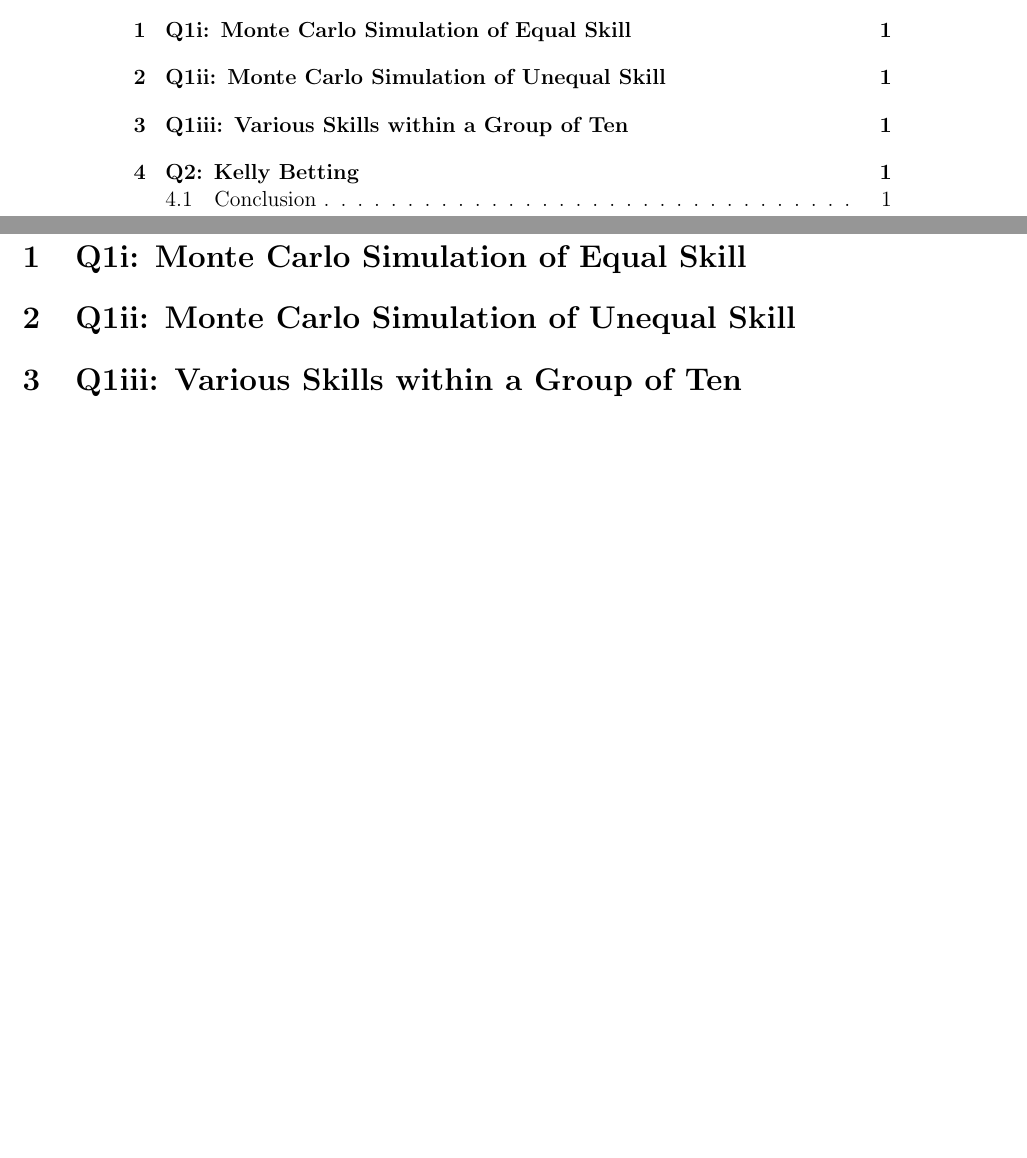
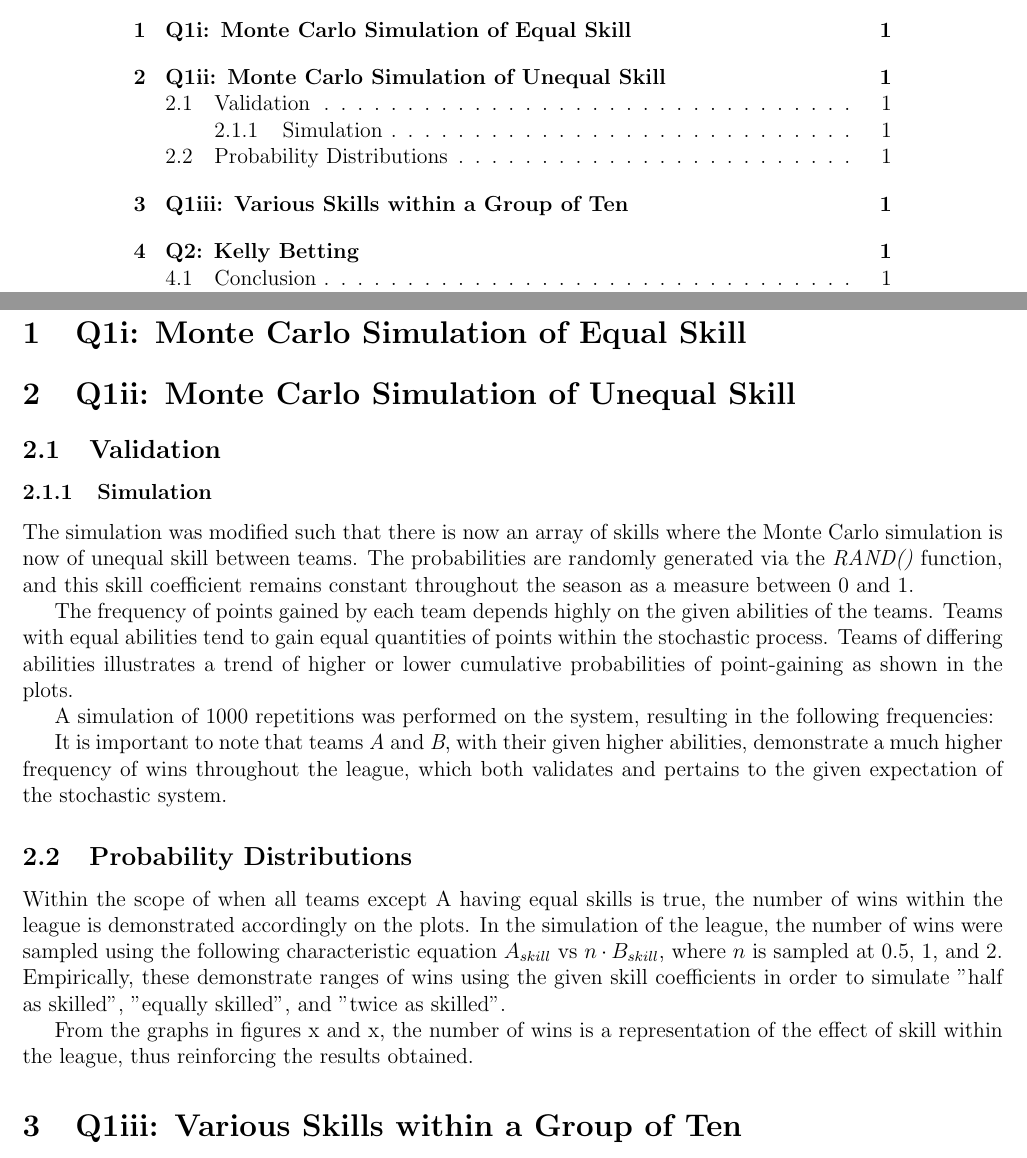
Before and after one commit to oflynned/League-Project, a LaTeX document (league.tex): two parts of pages 2 and 3 of 3, joined at a grey line, cut so that both start at the same text, the shorter picture padded with empty space. Compiled offline with pdfLaTeX.

Commit message:
added share of writing to q1ii, need to add images and do simulation

```diff
--- a/league.tex
+++ b/league.tex
@@ -61,6 +61,24 @@ Dr. Brett \textsc{Houlding}
 \newgeometry{top=1cm,left=1cm,bottom=2cm,right=1cm}
 \section{Q1i: Monte Carlo Simulation of Equal Skill}
 \section{Q1ii: Monte Carlo Simulation of Unequal Skill}
+\subsection{Validation}
+\subsubsection{Simulation}
+The simulation was modified such that there is now an array of skills where the Monte Carlo simulation is now of unequal skill between teams. The probabilities are randomly generated via the \emph{RAND()} function, and this skill coefficient remains constant throughout the season as a measure between 0 and 1.
+
+The frequency of points gained by each team depends highly on the given abilities of the teams. Teams with equal abilities tend to gain equal quantities of points within the stochastic process. Teams of differing abilities illustrates a trend of higher or lower cumulative probabilities of point-gaining as shown in the plots.
+
+A simulation of 1000 repetitions was performed on the system, resulting in the following frequencies:
+
+It is important to note that teams \emph{A} and \emph{B}, with their given higher abilities, demonstrate a much higher frequency of wins throughout the league, which both validates and pertains to the given expectation of the stochastic system.
+
+% graphs and plots here; cumulative, some reps and frequencies by team?
+
+\subsection{Probability Distributions}
+Within the scope of when all teams except A having equal skills is true, the number of wins within the league is demonstrated accordingly on the plots. In the simulation of the league, the number of wins were sampled using the following characteristic equation $A_{skill}$ vs $n \cdot B_{skill}$, where $n$ is sampled at $0.5$, $1$, and $2$. Empirically, these demonstrate ranges of wins using the given skill coefficients in order to simulate "half as skilled", "equally skilled", and "twice as skilled".
+
+%more graphs from simulation; skill & cumulative
+
+From the graphs in figures x and x, the number of wins is a representation of the effect of skill within the league, thus reinforcing the results obtained.
 \section{Q1iii: Various Skills within a Group of Ten}
 \section{Q2: Kelly Betting}
 
```
Also changed, not shown: league.pdf, 4 other files.
